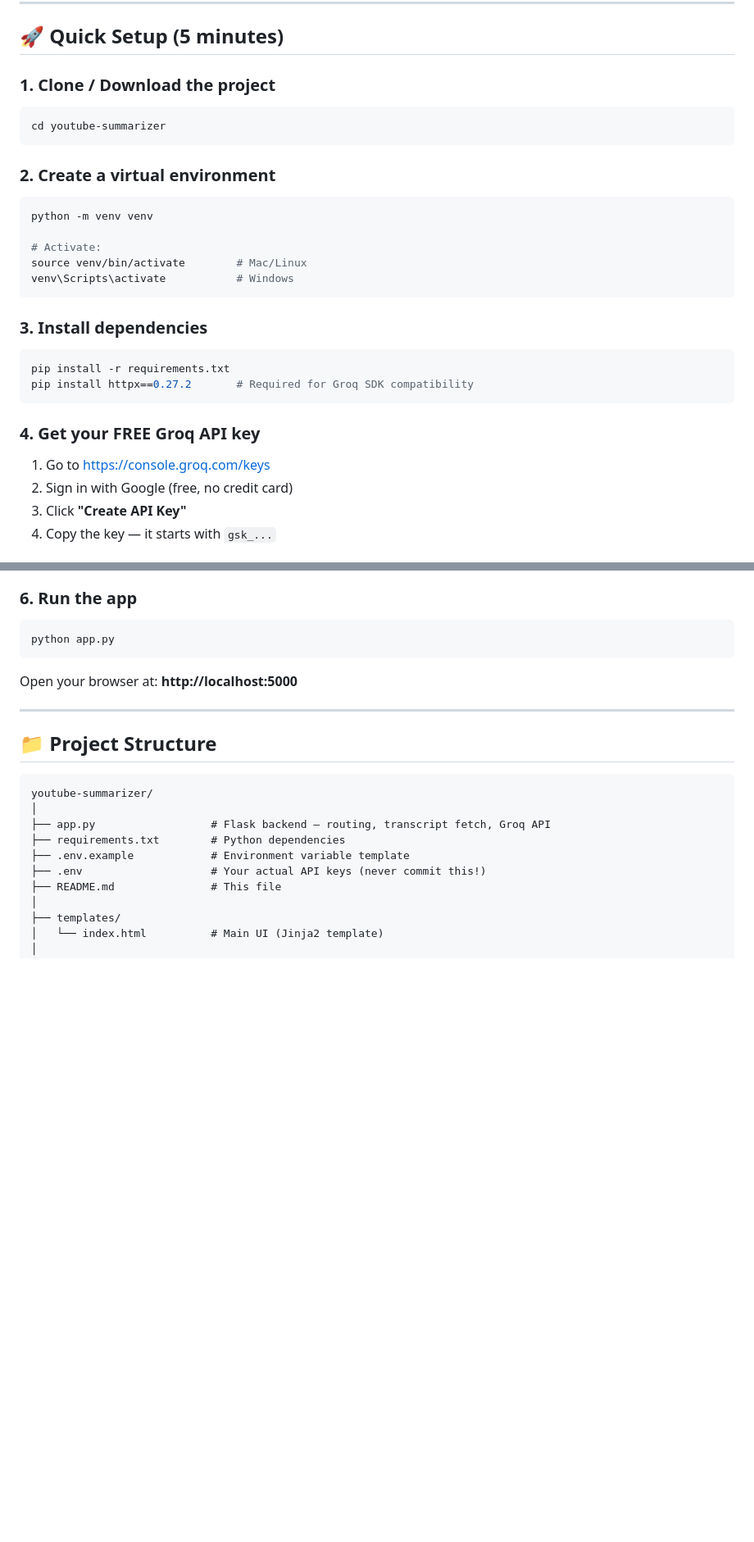
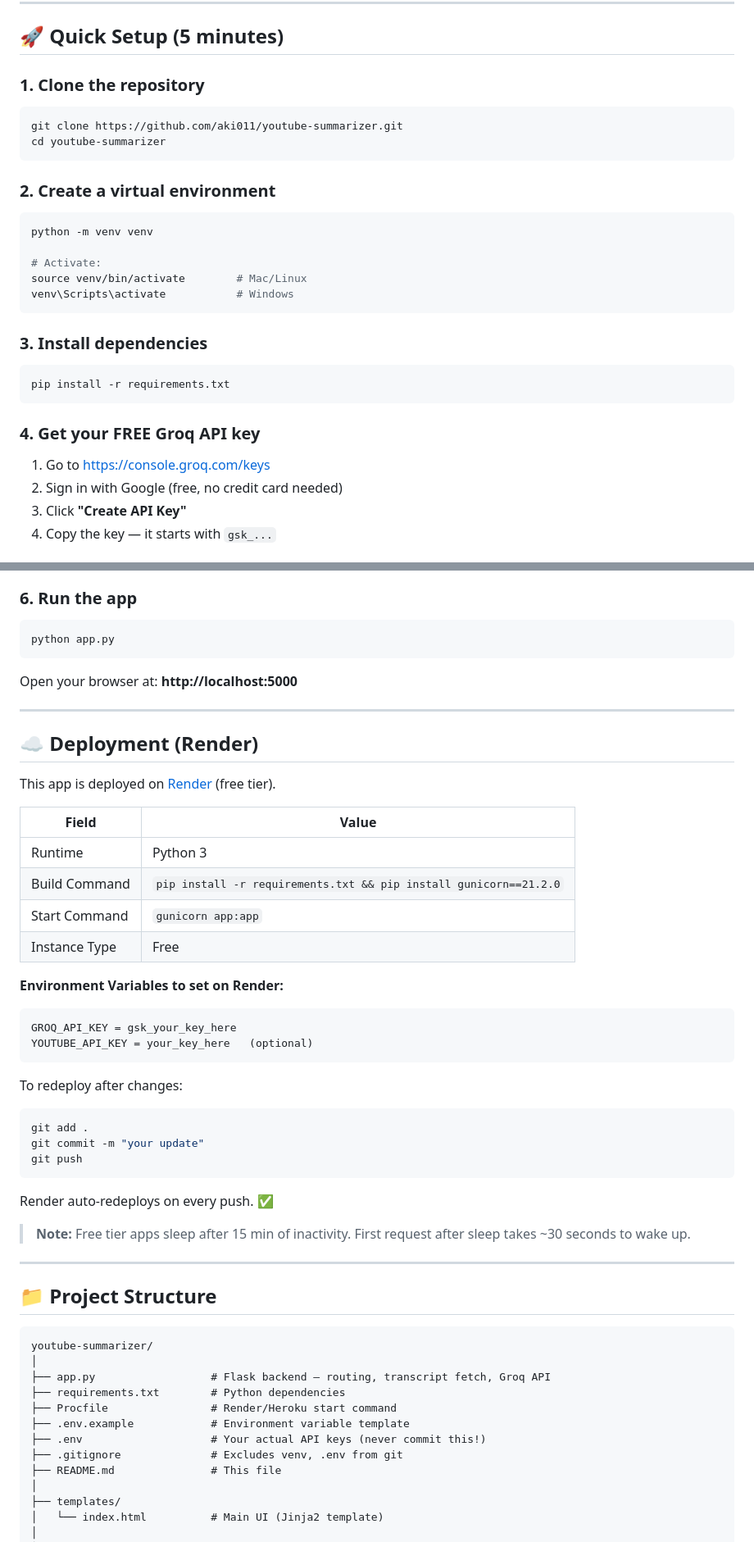
Before and after one commit to aki011/youtube-summarizer, a Markdown page: README.md, 2 parts joined by grey strips. Shown at 82% size. Drawn GitHub-style; blank space fills up the shorter version.

Commit message:
your change description

````diff
--- a/README.md
+++ b/README.md
@@ -43,9 +47,10 @@ The app extracts structural key bullets, actionable insights, and embeds the sou
 
 ## 🚀 Quick Setup (5 minutes)
 
-### 1. Clone / Download the project
+### 1. Clone the repository
 
 ```bash
+git clone https://github.com/aki011/youtube-summarizer.git
 cd youtube-summarizer
 ```
 
@@ -63,13 +68,12 @@ venv\Scripts\activate           # Windows
 
 ```bash
 pip install -r requirements.txt
-pip install httpx==0.27.2       # Required for Groq SDK compatibility
 ```
 
 ### 4. Get your FREE Groq API key
 
 1. Go to [https://console.groq.com/keys](https://console.groq.com/keys)
-2. Sign in with Google (free, no credit card)
+2. Sign in with Google (free, no credit card needed)
 3. Click **"Create API Key"**
 4. Copy the key — it starts with `gsk_...`
 
@@ -98,6 +102,35 @@ Open your browser at: **http://localhost:5000**
 
 ---
 
+## ☁️ Deployment (Render)
+
+This app is deployed on [Render](https://render.com) (free tier).
+
+| Field | Value |
+|---|---|
+| Runtime | Python 3 |
+| Build Command | `pip install -r requirements.txt && pip install gunicorn==21.2.0` |
+| Start Command | `gunicorn app:app` |
+| Instance Type | Free |
+
+**Environment Variables to set on Render:**
+```
+GROQ_API_KEY = gsk_your_key_here
+YOUTUBE_API_KEY = your_key_here   (optional)
+```
+
+To redeploy after changes:
+```bash
+git add .
+git commit -m "your update"
+git push
+```
+Render auto-redeploys on every push. ✅
+
+> **Note:** Free tier apps sleep after 15 min of inactivity. First request after sleep takes ~30 seconds to wake up.
+
+---
+
 ## 📁 Project Structure
 
 ```
@@ -105,8 +138,10 @@ youtube-summarizer/
 │
 ├── app.py                  # Flask backend — routing, transcript fetch, Groq API
 ├── requirements.txt        # Python dependencies
+├── Procfile                # Render/Heroku start command
 ├── .env.example            # Environment variable template
 ├── .env                    # Your actual API keys (never commit this!)
+├── .gitignore              # Excludes venv, .env from git
 ├── README.md               # This file
 │
 ├── templates/
````
Also changed, not shown: other parts of README.md (+11 -1 lines).
